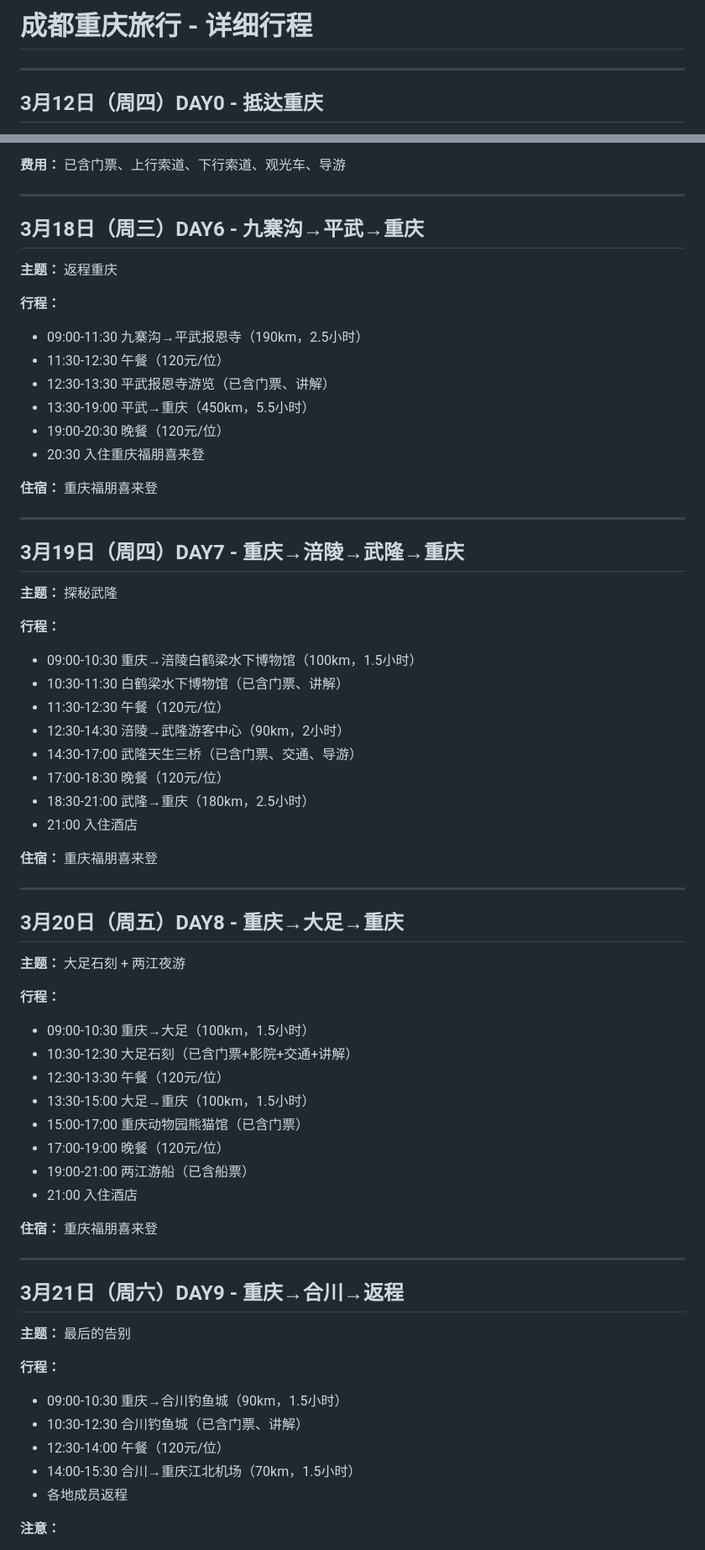
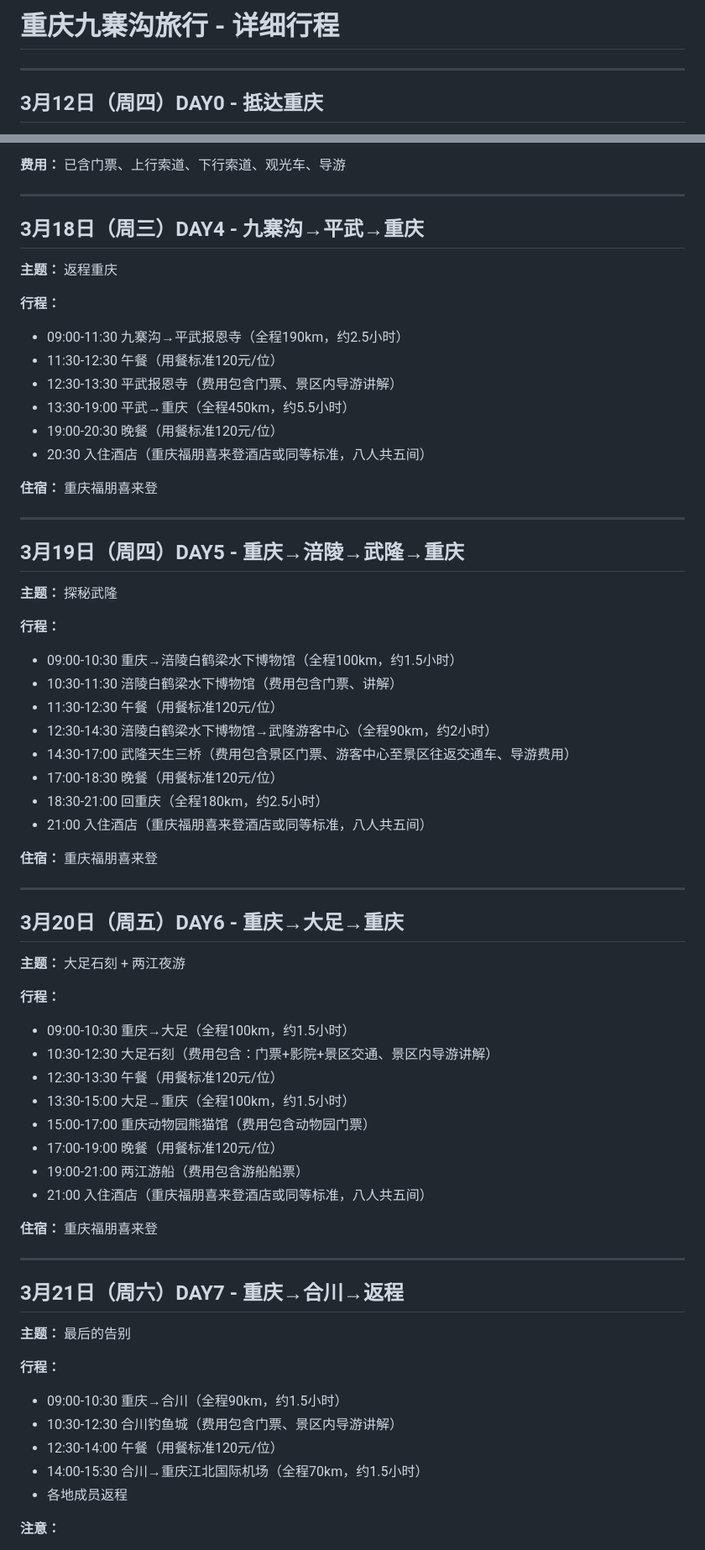
Before and after one commit to maverikhe-cpu/chengdu-chongqing-trip-2026, a Markdown page: itinerary/chongqing.md, 2 parts joined by grey strips. Shown at 84% size. GitHub-like rendering.

Commit message:
更新3月18-21日行程细节

```diff
--- a/itinerary/chongqing.md
+++ b/itinerary/chongqing.md
@@ -1,4 +1,4 @@
-# 成都重庆旅行 - 详细行程
+# 重庆九寨沟旅行 - 详细行程
 
 ---
 
@@ -91,67 +91,67 @@
 
 ---
 
-## 3月18日（周三）DAY6 - 九寨沟→平武→重庆
+## 3月18日（周三）DAY4 - 九寨沟→平武→重庆
 
 **主题：** 返程重庆
 
 **行程：**
-- 09:00-11:30 九寨沟→平武报恩寺（190km，2.5小时）
-- 11:30-12:30 午餐（120元/位）
-- 12:30-13:30 平武报恩寺游览（已含门票、讲解）
-- 13:30-19:00 平武→重庆（450km，5.5小时）
-- 19:00-20:30 晚餐（120元/位）
-- 20:30 入住重庆福朋喜来登
+- 09:00-11:30 九寨沟→平武报恩寺（全程190km，约2.5小时）
+- 11:30-12:30 午餐（用餐标准120元/位）
+- 12:30-13:30 平武报恩寺（费用包含门票、景区内导游讲解）
+- 13:30-19:00 平武→重庆（全程450km，约5.5小时）
+- 19:00-20:30 晚餐（用餐标准120元/位）
+- 20:30 入住酒店（重庆福朋喜来登酒店或同等标准，八人共五间）
 
 **住宿：** 重庆福朋喜来登
 
 ---
 
-## 3月19日（周四）DAY7 - 重庆→涪陵→武隆→重庆
+## 3月19日（周四）DAY5 - 重庆→涪陵→武隆→重庆
 
 **主题：** 探秘武隆
 
 **行程：**
-- 09:00-10:30 重庆→涪陵白鹤梁水下博物馆（100km，1.5小时）
-- 10:30-11:30 白鹤梁水下博物馆（已含门票、讲解）
-- 11:30-12:30 午餐（120元/位）
-- 12:30-14:30 涪陵→武隆游客中心（90km，2小时）
-- 14:30-17:00 武隆天生三桥（已含门票、交通、导游）
-- 17:00-18:30 晚餐（120元/位）
-- 18:30-21:00 武隆→重庆（180km，2.5小时）
-- 21:00 入住酒店
+- 09:00-10:30 重庆→涪陵白鹤梁水下博物馆（全程100km，约1.5小时）
+- 10:30-11:30 涪陵白鹤梁水下博物馆（费用包含门票、讲解）
+- 11:30-12:30 午餐（用餐标准120元/位）
+- 12:30-14:30 涪陵白鹤梁水下博物馆→武隆游客中心（全程90km，约2小时）
+- 14:30-17:00 武隆天生三桥（费用包含景区门票、游客中心至景区往返交通车、导游费用）
+- 17:00-18:30 晚餐（用餐标准120元/位）
+- 18:30-21:00 回重庆（全程180km，约2.5小时）
+- 21:00 入住酒店（重庆福朋喜来登酒店或同等标准，八人共五间）
 
 **住宿：** 重庆福朋喜来登
 
 ---
 
-## 3月20日（周五）DAY8 - 重庆→大足→重庆
+## 3月20日（周五）DAY6 - 重庆→大足→重庆
 
 **主题：** 大足石刻 + 两江夜游
 
 **行程：**
-- 09:00-10:30 重庆→大足（100km，1.5小时）
-- 10:30-12:30 大足石刻（已含门票+影院+交通+讲解）
-- 12:30-13:30 午餐（120元/位）
-- 13:30-15:00 大足→重庆（100km，1.5小时）
-- 15:00-17:00 重庆动物园熊猫馆（已含门票）
-- 17:00-19:00 晚餐（120元/位）
-- 19:00-21:00 两江游船（已含船票）
-- 21:00 入住酒店
+- 09:00-10:30 重庆→大足（全程100km，约1.5小时）
+- 10:30-12:30 大足石刻（费用包含：门票+影院+景区交通、景区内导游讲解）
+- 12:30-13:30 午餐（用餐标准120元/位）
+- 13:30-15:00 大足→重庆（全程100km，约1.5小时）
+- 15:00-17:00 重庆动物园熊猫馆（费用包含动物园门票）
+- 17:00-19:00 晚餐（用餐标准120元/位）
+- 19:00-21:00 两江游船（费用包含游船船票）
+- 21:00 入住酒店（重庆福朋喜来登酒店或同等标准，八人共五间）
 
 **住宿：** 重庆福朋喜来登
 
 ---
 
-## 3月21日（周六）DAY9 - 重庆→合川→返程
+## 3月21日（周六）DAY7 - 重庆→合川→返程
 
 **主题：** 最后的告别
 
 **行程：**
-- 09:00-10:30 重庆→合川钓鱼城（90km，1.5小时）
-- 10:30-12:30 合川钓鱼城（已含门票、讲解）
-- 12:30-14:00 午餐（120元/位）
-- 14:00-15:30 合川→重庆江北机场（70km，1.5小时）
+- 09:00-10:30 重庆→合川（全程90km，约1.5小时）
+- 10:30-12:30 合川钓鱼城（费用包含门票、景区内导游讲解）
+- 12:30-14:00 午餐（用餐标准120元/位）
+- 14:00-15:30 合川→重庆江北国际机场（全程70km，约1.5小时）
 - 各地成员返程
 
 **注意：**
```
Also changed, not shown: other parts of itinerary/chongqing.md (+1 -1 lines).
